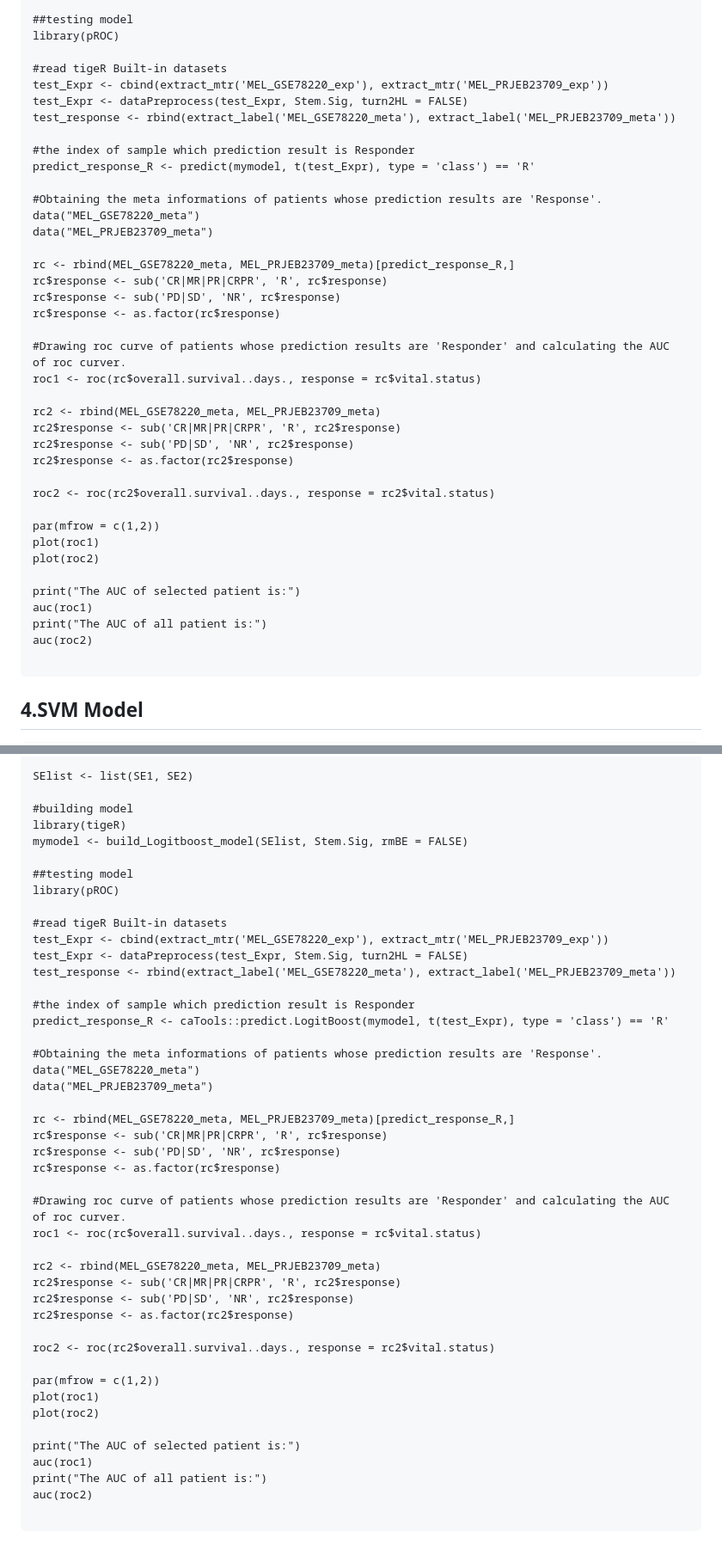
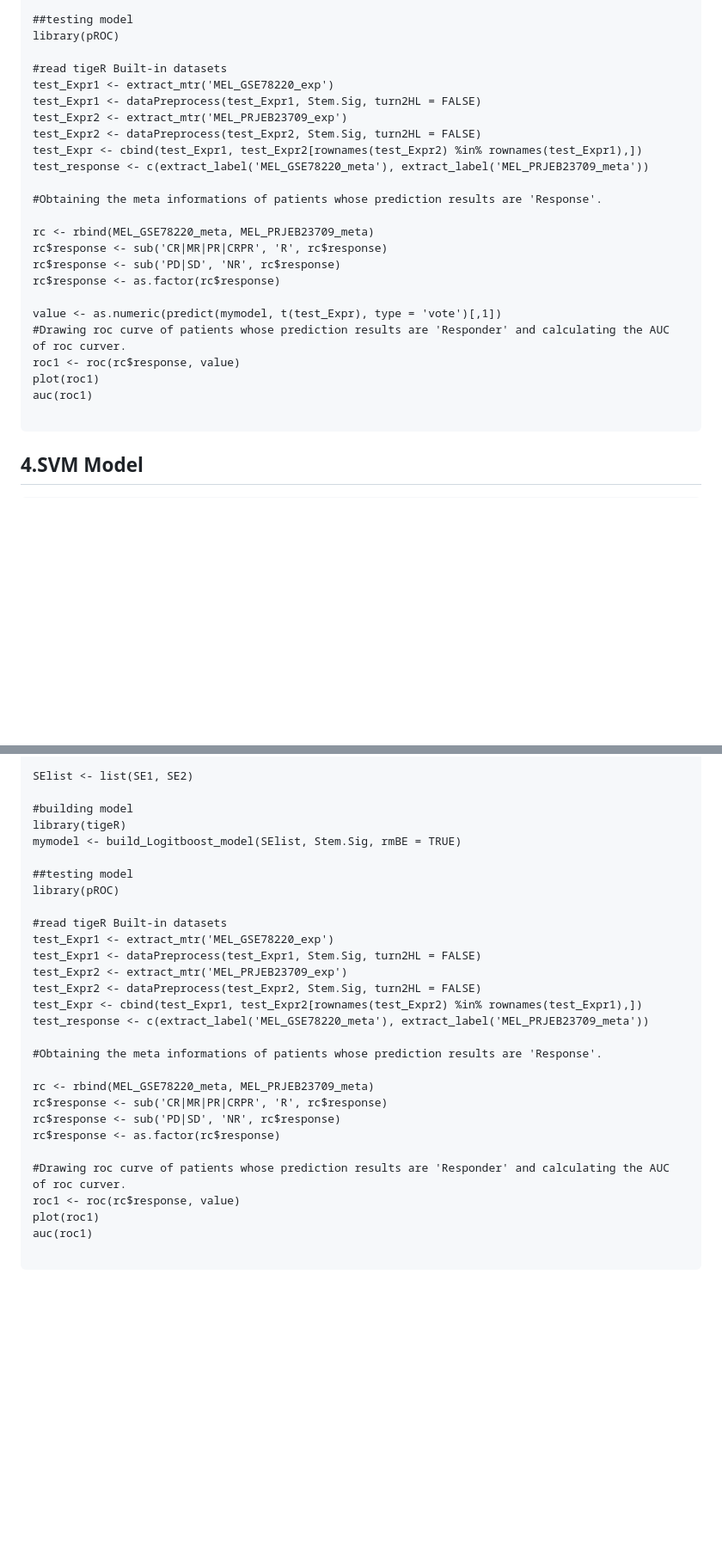
Before and after one commit to YuLab-SMU/tigeR, a Markdown page: README.md, 2 parts joined by grey strips. Shown: that part at 86% size. Drawn GitHub-style; blank space fills up the shorter version.

````diff
--- a/README.md
+++ b/README.md
@@ -170,40 +123,25 @@ mymodel <- build_RF_model(SElist, Stem.Sig, rmBE = TRUE)
 library(pROC)
 
 #read tigeR Built-in datasets
-test_Expr <- cbind(extract_mtr('MEL_GSE78220_exp'), extract_mtr('MEL_PRJEB23709_exp'))
-test_Expr <- dataPreprocess(test_Expr, Stem.Sig, turn2HL = FALSE)
-test_response <- rbind(extract_label('MEL_GSE78220_meta'), extract_label('MEL_PRJEB23709_meta'))
-
-#the index of sample which prediction result is Responder
-predict_response_R <- predict(mymodel, t(test_Expr), type = 'class') == 'R'
+test_Expr1 <- extract_mtr('MEL_GSE78220_exp')
+test_Expr1 <- dataPreprocess(test_Expr1, Stem.Sig, turn2HL = FALSE)
+test_Expr2 <- extract_mtr('MEL_PRJEB23709_exp')
+test_Expr2 <- dataPreprocess(test_Expr2, Stem.Sig, turn2HL = FALSE)
+test_Expr <- cbind(test_Expr1, test_Expr2[rownames(test_Expr2) %in% rownames(test_Expr1),])
+test_response <- c(extract_label('MEL_GSE78220_meta'), extract_label('MEL_PRJEB23709_meta'))
 
 #Obtaining the meta informations of patients whose prediction results are 'Response'.
-data("MEL_GSE78220_meta")
-data("MEL_PRJEB23709_meta")
 
-rc <- rbind(MEL_GSE78220_meta, MEL_PRJEB23709_meta)[predict_response_R,]
+rc <- rbind(MEL_GSE78220_meta, MEL_PRJEB23709_meta)
 rc$response <- sub('CR|MR|PR|CRPR', 'R', rc$response)
 rc$response <- sub('PD|SD', 'NR', rc$response)
 rc$response <- as.factor(rc$response)
 
+value <- as.numeric(predict(mymodel, t(test_Expr), type = 'vote')[,1])
 #Drawing roc curve of patients whose prediction results are 'Responder' and calculating the AUC of roc curver.
-roc1 <- roc(rc$overall.survival..days., response = rc$vital.status)
-
-rc2 <- rbind(MEL_GSE78220_meta, MEL_PRJEB23709_meta)
-rc2$response <- sub('CR|MR|PR|CRPR', 'R', rc2$response)
-rc2$response <- sub('PD|SD', 'NR', rc2$response)
-rc2$response <- as.factor(rc2$response)
-
-roc2 <- roc(rc2$overall.survival..days., response = rc2$vital.status)
-
-par(mfrow = c(1,2))
+roc1 <- roc(rc$response, value)
 plot(roc1)
-plot(roc2)
-
-print("The AUC of selected patient is:")
 auc(roc1)
-print("The AUC of all patient is:")
-auc(roc2)
 
 ```
 ## 4.SVM Model
@@ -532,45 +437,29 @@ SElist <- list(SE1, SE2)
 
 #building model
 library(tigeR)
-mymodel <- build_Logitboost_model(SElist, Stem.Sig, rmBE = FALSE)
+mymodel <- build_Logitboost_model(SElist, Stem.Sig, rmBE = TRUE)
 
 ##testing model
 library(pROC)
 
 #read tigeR Built-in datasets
-test_Expr <- cbind(extract_mtr('MEL_GSE78220_exp'), extract_mtr('MEL_PRJEB23709_exp'))
-test_Expr <- dataPreprocess(test_Expr, Stem.Sig, turn2HL = FALSE)
-test_response <- rbind(extract_label('MEL_GSE78220_meta'), extract_label('MEL_PRJEB23709_meta'))
-
-#the index of sample which prediction result is Responder
-predict_response_R <- caTools::predict.LogitBoost(mymodel, t(test_Expr), type = 'class') == 'R'
+test_Expr1 <- extract_mtr('MEL_GSE78220_exp')
+test_Expr1 <- dataPreprocess(test_Expr1, Stem.Sig, turn2HL = FALSE)
+test_Expr2 <- extract_mtr('MEL_PRJEB23709_exp')
+test_Expr2 <- dataPreprocess(test_Expr2, Stem.Sig, turn2HL = FALSE)
+test_Expr <- cbind(test_Expr1, test_Expr2[rownames(test_Expr2) %in% rownames(test_Expr1),])
+test_response <- c(extract_label('MEL_GSE78220_meta'), extract_label('MEL_PRJEB23709_meta'))
 
 #Obtaining the meta informations of patients whose prediction results are 'Response'.
-data("MEL_GSE78220_meta")
-data("MEL_PRJEB23709_meta")
 
-rc <- rbind(MEL_GSE78220_meta, MEL_PRJEB23709_meta)[predict_response_R,]
+rc <- rbind(MEL_GSE78220_meta, MEL_PRJEB23709_meta)
 rc$response <- sub('CR|MR|PR|CRPR', 'R', rc$response)
 rc$response <- sub('PD|SD', 'NR', rc$response)
 rc$response <- as.factor(rc$response)
 
 #Drawing roc curve of patients whose prediction results are 'Responder' and calculating the AUC of roc curver.
-roc1 <- roc(rc$overall.survival..days., response = rc$vital.status)
-
-rc2 <- rbind(MEL_GSE78220_meta, MEL_PRJEB23709_meta)
-rc2$response <- sub('CR|MR|PR|CRPR', 'R', rc2$response)
-rc2$response <- sub('PD|SD', 'NR', rc2$response)
-rc2$response <- as.factor(rc2$response)
-
-roc2 <- roc(rc2$overall.survival..days., response = rc2$vital.status)
-
-par(mfrow = c(1,2))
+roc1 <- roc(rc$response, value)
 plot(roc1)
-plot(roc2)
-
-print("The AUC of selected patient is:")
 auc(roc1)
-print("The AUC of all patient is:")
-auc(roc2)
 
 ```
````
Also changed, not shown: other parts of README.md (+38 -118 lines).
